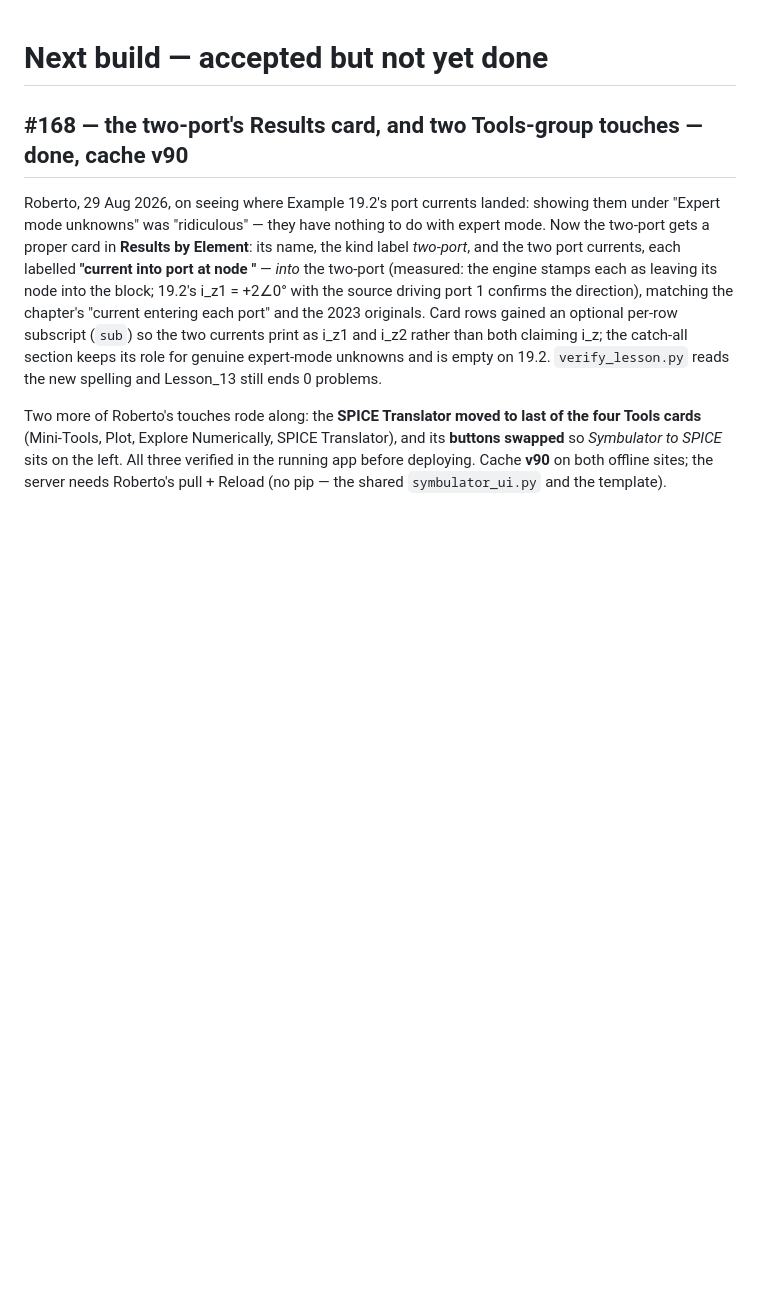
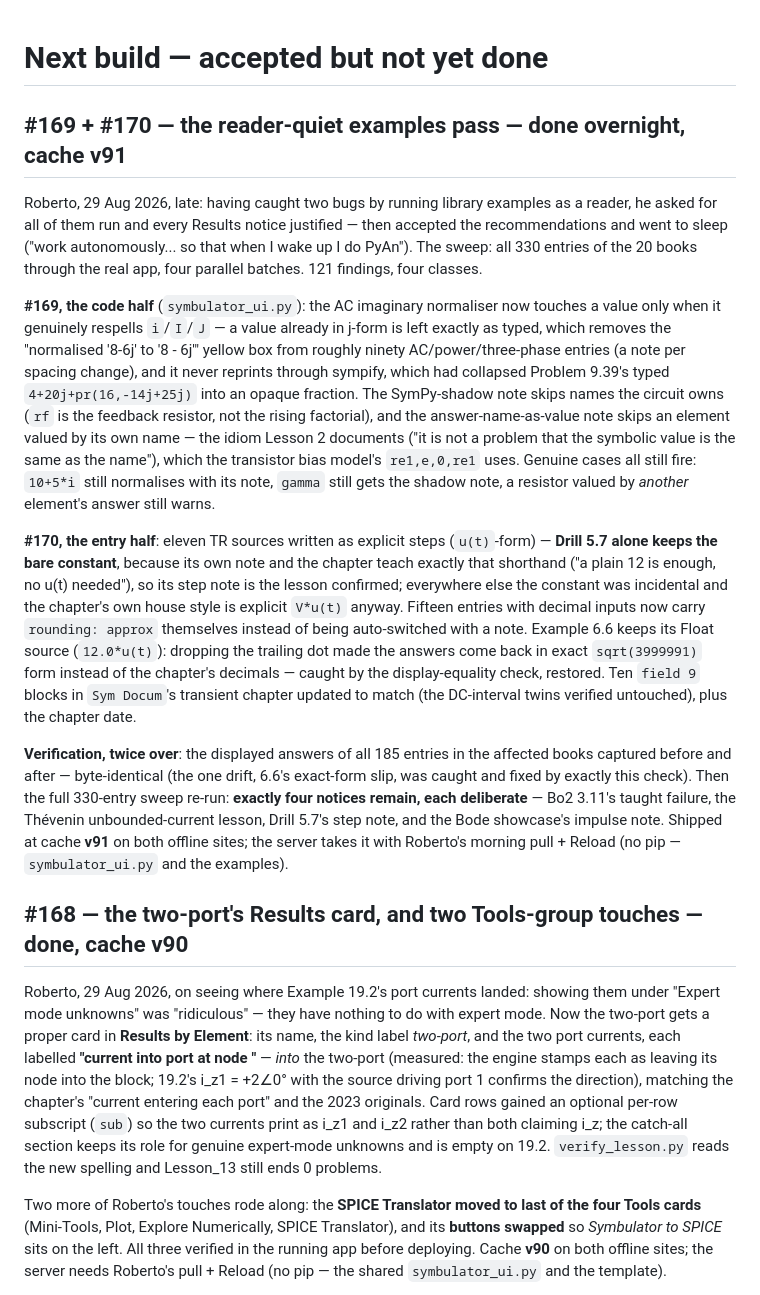
Before and after one commit to Symbulator-Team/local, a Markdown page: NEXT.md, the part around the change. GitHub-like rendering; blank space fills up the shorter version.

Commit message:
NEXT: #169/#170 write-up, the reader-quiet examples pass
Co-Authored-By: Claude Fable 5 <noreply@anthropic.com>

```diff
--- a/NEXT.md
+++ b/NEXT.md
@@ -1,4 +1,55 @@
 # Next build — accepted but not yet done
+
+## #169 + #170 — the reader-quiet examples pass — done overnight, cache v91
+
+Roberto, 29 Aug 2026, late: having caught two bugs by running library
+examples as a reader, he asked for all of them run and every Results
+notice justified — then accepted the recommendations and went to
+sleep ("work autonomously... so that when I wake up I do PyAn"). The
+sweep: all 330 entries of the 20 books through the real app, four
+parallel batches. 121 findings, four classes.
+
+**#169, the code half** (`symbulator_ui.py`): the AC imaginary
+normaliser now touches a value only when it genuinely respells
+`i`/`I`/`J` — a value already in j-form is left exactly as typed,
+which removes the "normalised '8-6j' to '8 - 6j'" yellow box from
+roughly ninety AC/power/three-phase entries (a note per spacing
+change), and it never reprints through sympify, which had collapsed
+Problem 9.39's typed `4+20j+pr(16,-14j+25j)` into an opaque
+fraction. The SymPy-shadow note skips names the circuit owns (`rf`
+is the feedback resistor, not the rising factorial), and the
+answer-name-as-value note skips an element valued by its own name —
+the idiom Lesson 2 documents ("it is not a problem that the symbolic
+value is the same as the name"), which the transistor bias model's
+`re1,e,0,re1` uses. Genuine cases all still fire: `10+5*i` still
+normalises with its note, `gamma` still gets the shadow note, a
+resistor valued by *another* element's answer still warns.
+
+**#170, the entry half**: eleven TR sources written as explicit
+steps (`u(t)`-form) — **Drill 5.7 alone keeps the bare constant**,
+because its own note and the chapter teach exactly that shorthand
+("a plain 12 is enough, no u(t) needed"), so its step note is the
+lesson confirmed; everywhere else the constant was incidental and
+the chapter's own house style is explicit `V*u(t)` anyway. Fifteen
+entries with decimal inputs now carry `rounding: approx` themselves
+instead of being auto-switched with a note. Example 6.6 keeps its
+Float source (`12.0*u(t)`): dropping the trailing dot made the
+answers come back in exact `sqrt(3999991)` form instead of the
+chapter's decimals — caught by the display-equality check, restored.
+Ten `field 9` blocks in `Sym Docum`'s transient chapter updated to
+match (the DC-interval twins verified untouched), plus the chapter
+date.
+
+**Verification, twice over**: the displayed answers of all 185
+entries in the affected books captured before and after —
+byte-identical (the one drift, 6.6's exact-form slip, was caught and
+fixed by exactly this check). Then the full 330-entry sweep re-run:
+**exactly four notices remain, each deliberate** — Bo2 3.11's taught
+failure, the Thévenin unbounded-current lesson, Drill 5.7's step
+note, and the Bode showcase's impulse note. Shipped at cache **v91**
+on both offline sites; the server takes it with Roberto's morning
+pull + Reload (no pip — `symbulator_ui.py` and the examples).
+
 
 ## #168 — the two-port's Results card, and two Tools-group touches — done, cache v90
 
```
